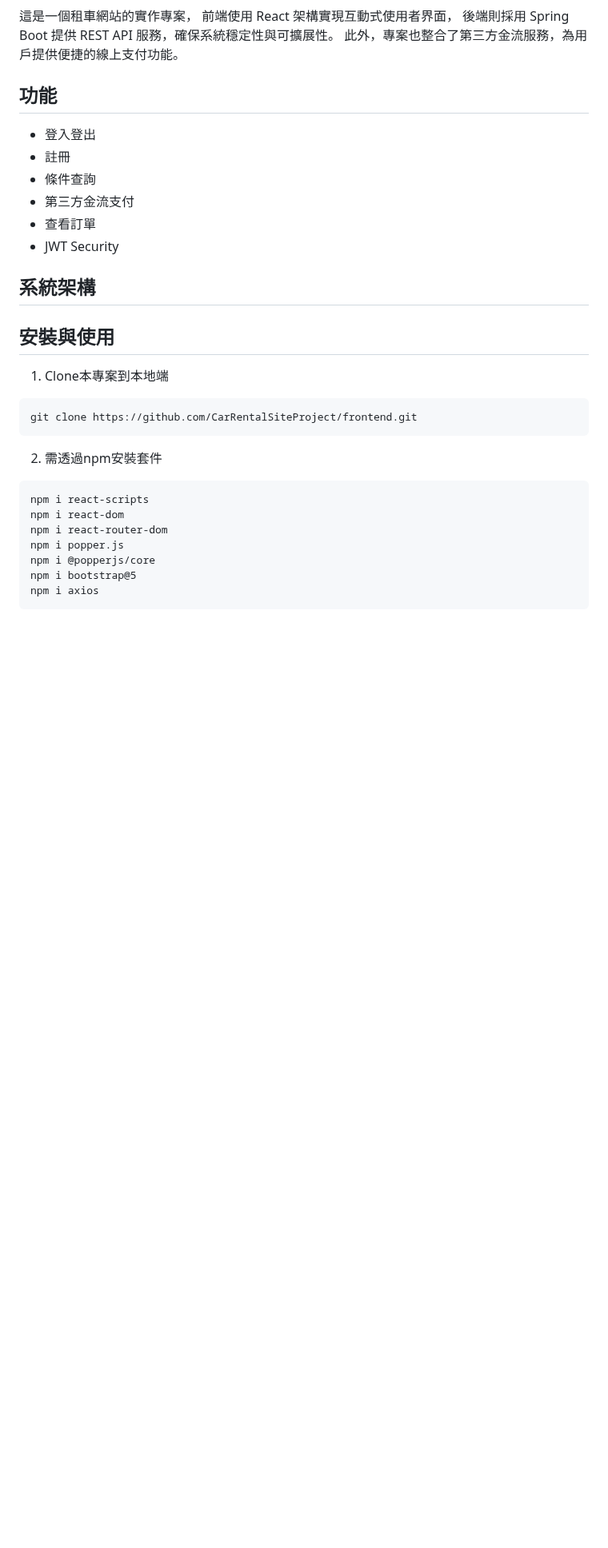
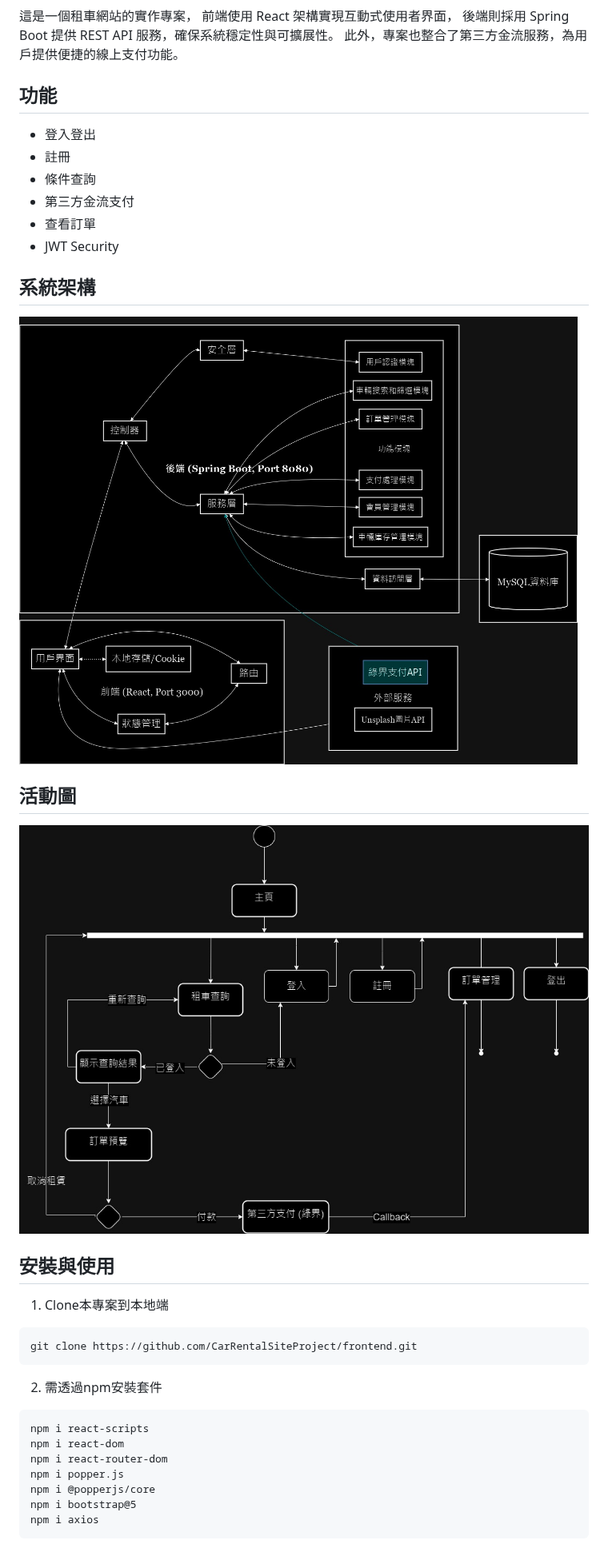
Before and after one commit to CarRentalSiteProject/frontend, a Markdown page: README.md, the part around the change. Shown at 80% size. Drawn GitHub-style; blank space fills up the shorter version.

````diff
--- a/README.md
+++ b/README.md
@@ -12,6 +12,9 @@
 * 查看訂單
 * JWT Security
 ## 系統架構
+![](/imgs/CarRent.jpg)
+## 活動圖
+![](/imgs/carRentalActivity.jpg)
 ## 安裝與使用
 1. Clone本專案到本地端
 ```bash=
````
